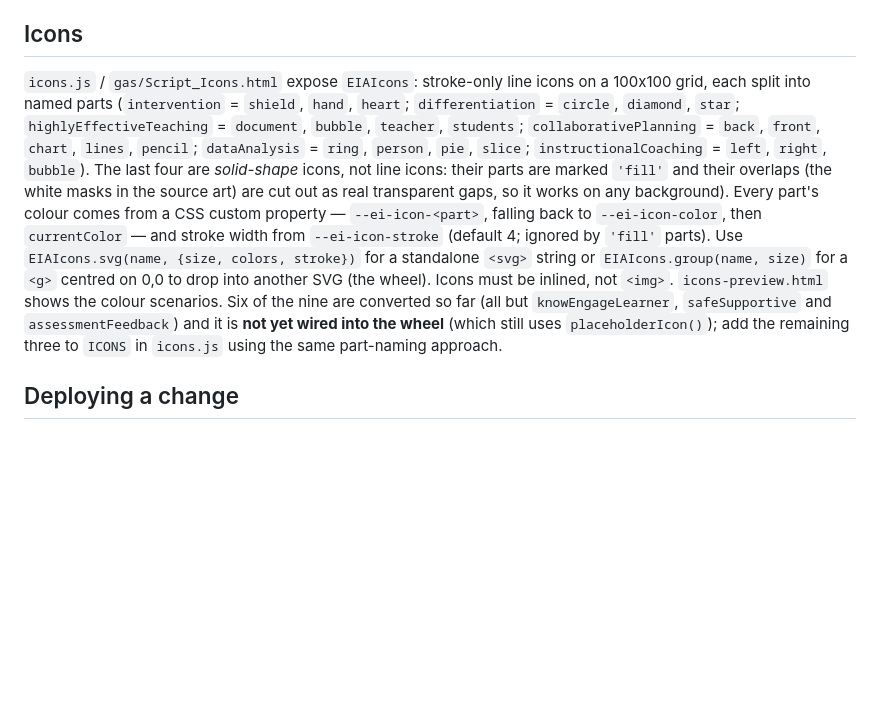
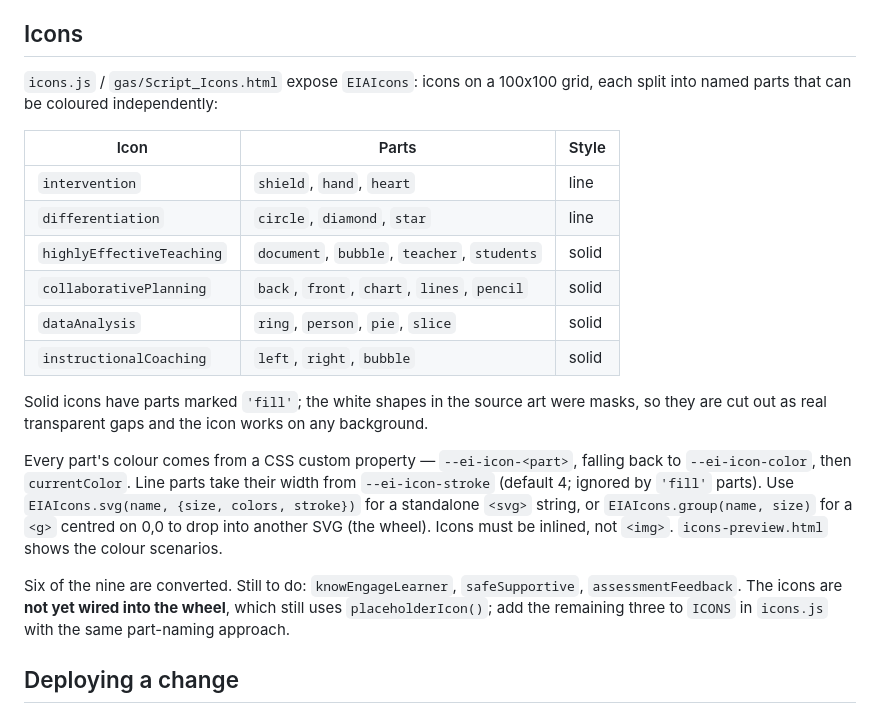
Before and after one commit to jaceranieri/Excellence-In-Action, a Markdown page: HANDOFF.md, the part around the change. Rendered like a GitHub page; blank space fills up the shorter version.

Commit message:
Tidy Icons section in HANDOFF
Co-Authored-By: Claude Sonnet 5.5 <noreply@anthropic.com>
Claude-Session: https://claude.ai/code/session_01PjxKYWxnaLHcYRnKqgaGX9

```diff
--- a/HANDOFF.md
+++ b/HANDOFF.md
@@ -861,25 +861,34 @@ computed margins directly.
 
 ## Icons
 
-`icons.js` / `gas/Script_Icons.html` expose `EIAIcons`: stroke-only line
-icons on a 100x100 grid, each split into named parts (`intervention` =
-`shield`, `hand`, `heart`; `differentiation` = `circle`, `diamond`, `star`;
-`highlyEffectiveTeaching` = `document`, `bubble`, `teacher`, `students`;
-`collaborativePlanning` = `back`, `front`, `chart`, `lines`, `pencil`;
-`dataAnalysis` = `ring`, `person`, `pie`, `slice`;
-`instructionalCoaching` = `left`, `right`, `bubble`).
-The last four are *solid-shape* icons, not line icons: their parts are marked
-`'fill'` and their overlaps (the white masks in the source art) are cut out as real
-transparent gaps, so it works on any background). Every part's colour comes from a CSS custom
-property — `--ei-icon-<part>`, falling back to `--ei-icon-color`, then
-`currentColor` — and stroke width from `--ei-icon-stroke` (default 4; ignored by `'fill'` parts).
+`icons.js` / `gas/Script_Icons.html` expose `EIAIcons`: icons on a 100x100
+grid, each split into named parts that can be coloured independently:
+
+| Icon | Parts | Style |
+|---|---|---|
+| `intervention` | `shield`, `hand`, `heart` | line |
+| `differentiation` | `circle`, `diamond`, `star` | line |
+| `highlyEffectiveTeaching` | `document`, `bubble`, `teacher`, `students` | solid |
+| `collaborativePlanning` | `back`, `front`, `chart`, `lines`, `pencil` | solid |
+| `dataAnalysis` | `ring`, `person`, `pie`, `slice` | solid |
+| `instructionalCoaching` | `left`, `right`, `bubble` | solid |
+
+Solid icons have parts marked `'fill'`; the white shapes in the source art
+were masks, so they are cut out as real transparent gaps and the icon works
+on any background.
+
+Every part's colour comes from a CSS custom property — `--ei-icon-<part>`,
+falling back to `--ei-icon-color`, then `currentColor`. Line parts take
+their width from `--ei-icon-stroke` (default 4; ignored by `'fill'` parts).
 Use `EIAIcons.svg(name, {size, colors, stroke})` for a standalone `<svg>`
-string or `EIAIcons.group(name, size)` for a `<g>` centred on 0,0 to drop
+string, or `EIAIcons.group(name, size)` for a `<g>` centred on 0,0 to drop
 into another SVG (the wheel). Icons must be inlined, not `<img>`.
-`icons-preview.html` shows the colour scenarios. Six of the nine are converted so far (all but `knowEngageLearner`,
-`safeSupportive` and `assessmentFeedback`) and it is **not yet wired into the wheel** (which still
-uses `placeholderIcon()`); add the remaining three to `ICONS` in `icons.js`
-using the same part-naming approach.
+`icons-preview.html` shows the colour scenarios.
+
+Six of the nine are converted. Still to do: `knowEngageLearner`,
+`safeSupportive`, `assessmentFeedback`. The icons are **not yet wired into
+the wheel**, which still uses `placeholderIcon()`; add the remaining three to
+`ICONS` in `icons.js` with the same part-naming approach.
 
 ## Deploying a change
 
```
